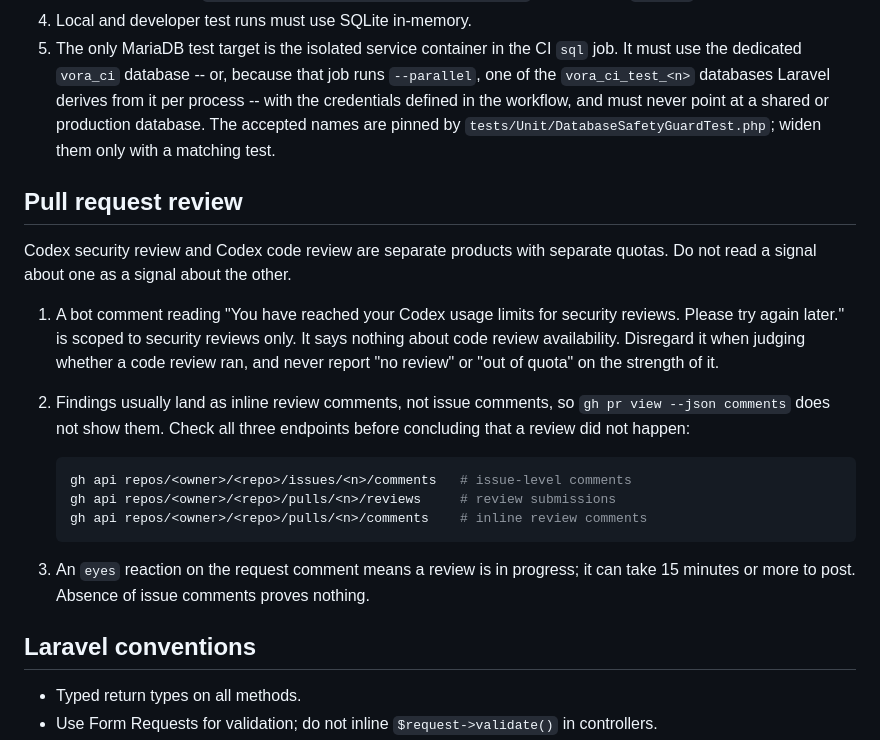
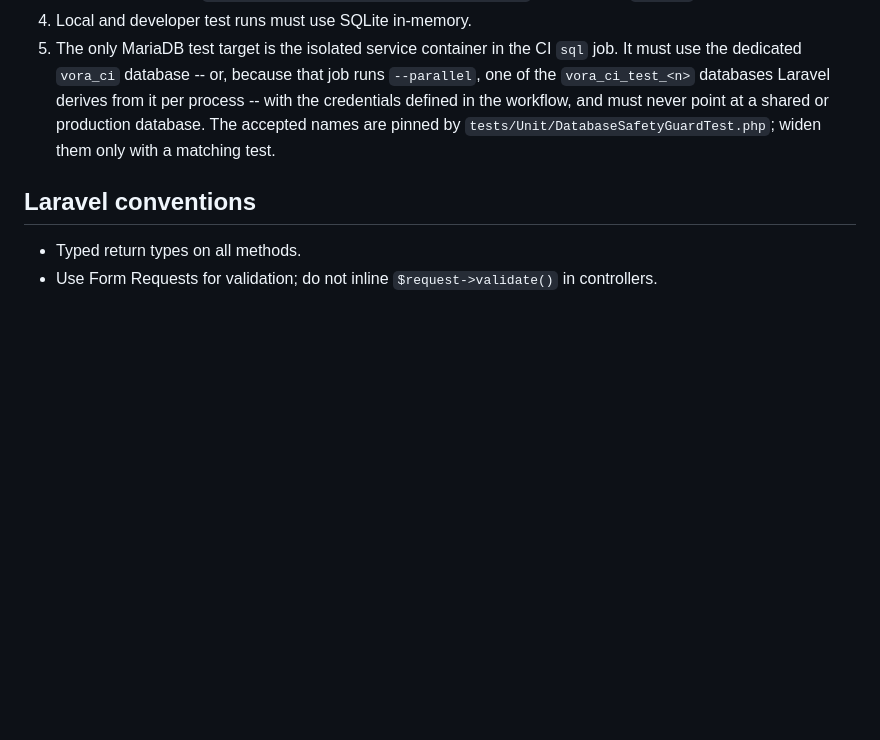
Before and after one commit to bherila/vora, a Markdown page: AGENTS.md, the part around the change. Drawn GitHub-style; blank space fills up the shorter version.

Commit message:
Drop the Codex review section from AGENTS.md (#255)
Codex review is wired to a personal account, not repo policy, so the
guidance on reading its signals belongs in personal agent instructions
rather than the shared agent contract.

````diff
--- a/AGENTS.md
+++ b/AGENTS.md
@@ -72,29 +72,6 @@ composer test
    are pinned by `tests/Unit/DatabaseSafetyGuardTest.php`; widen them only with
    a matching test.
 
-## Pull request review
-
-Codex security review and Codex code review are separate products with separate
-quotas. Do not read a signal about one as a signal about the other.
-
-1. A bot comment reading "You have reached your Codex usage limits for security
-   reviews. Please try again later." is scoped to security reviews only. It says
-   nothing about code review availability. Disregard it when judging whether a
-   code review ran, and never report "no review" or "out of quota" on the
-   strength of it.
-2. Findings usually land as inline review comments, not issue comments, so
-   `gh pr view --json comments` does not show them. Check all three endpoints
-   before concluding that a review did not happen:
-
-   ```bash
-   gh api repos/<owner>/<repo>/issues/<n>/comments   # issue-level comments
-   gh api repos/<owner>/<repo>/pulls/<n>/reviews     # review submissions
-   gh api repos/<owner>/<repo>/pulls/<n>/comments    # inline review comments
-   ```
-3. An `eyes` reaction on the request comment means a review is in progress; it
-   can take 15 minutes or more to post. Absence of issue comments proves
-   nothing.
-
 ## Laravel conventions
 
 - Typed return types on all methods.
````
